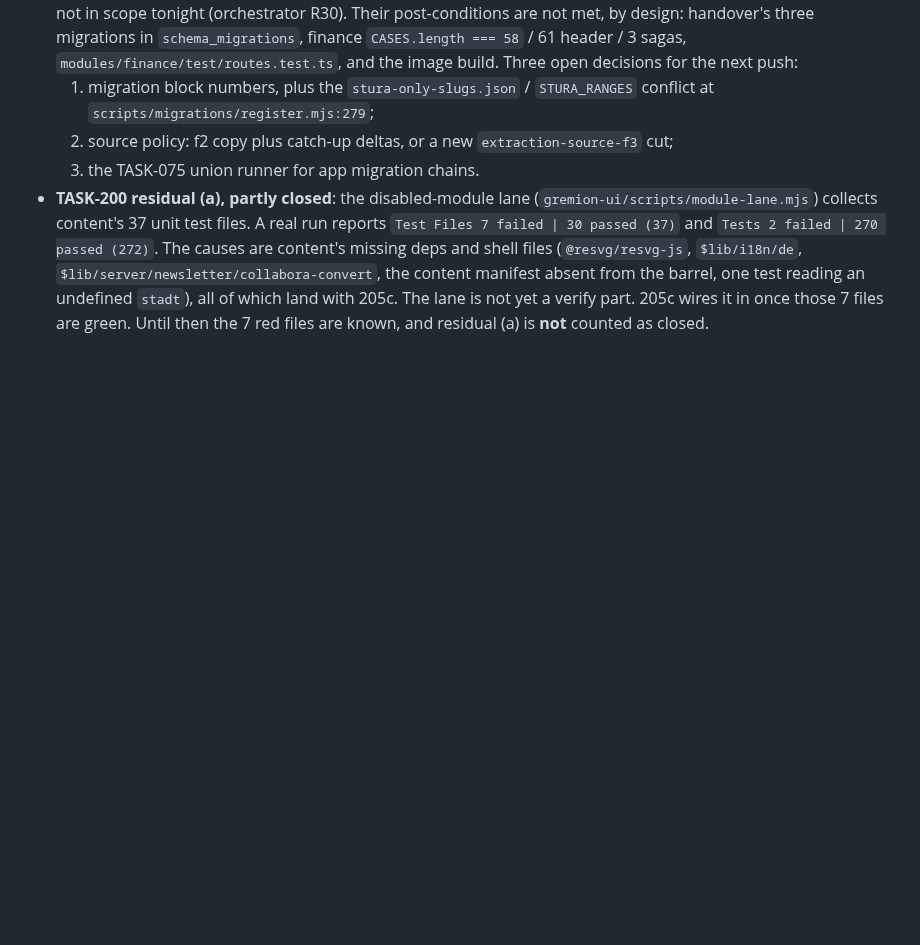
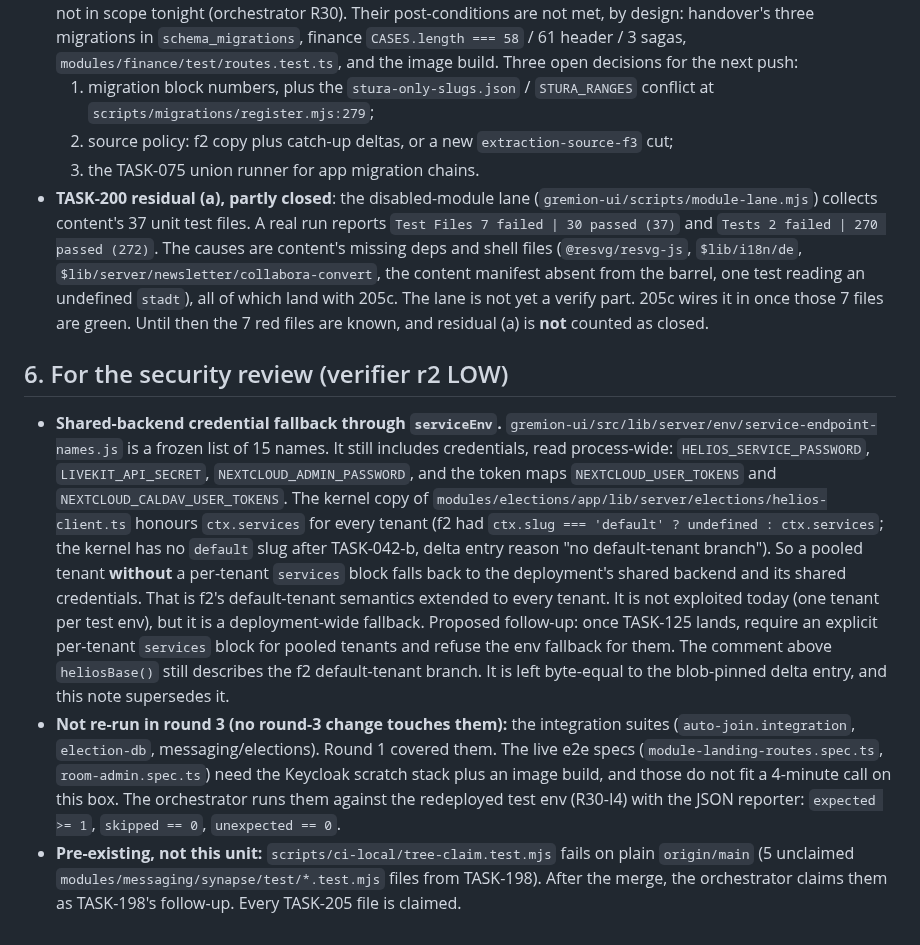
Before and after one commit to Hello-N00del/gremion, a Markdown page: docs/ops/task-205-ledger.md, the part around the change. Rendered like a GitHub page; blank space fills up the shorter version.

Commit message:
docs(ops): TASK-205 ledger records the serviceEnv shared-backend credential fallback for the security review (verifier r2 LOW)
Also names what round 3 did not re-run (integration suites, live e2e: orchestrator on the test env) and the pre-existing TASK-198 tree-claim follow-up.

```diff
--- a/docs/ops/task-205-ledger.md
+++ b/docs/ops/task-205-ledger.md
@@ -78,3 +78,27 @@ Finance (`helios/wiring.test.ts`) is 205d.
   absent from the barrel, one test reading an undefined `stadt`), all of which land with 205c. The lane is
   not yet a verify part. 205c wires it in once those 7 files are green. Until then the 7 red files are
   known, and residual (a) is **not** counted as closed.
+
+## 6. For the security review (verifier r2 LOW)
+
+- **Shared-backend credential fallback through `serviceEnv`.** `gremion-ui/src/lib/server/env/service-endpoint-names.js`
+  is a frozen list of 15 names. It still includes credentials, read process-wide: `HELIOS_SERVICE_PASSWORD`,
+  `LIVEKIT_API_SECRET`, `NEXTCLOUD_ADMIN_PASSWORD`, and the token maps `NEXTCLOUD_USER_TOKENS` and
+  `NEXTCLOUD_CALDAV_USER_TOKENS`. The kernel copy of
+  `modules/elections/app/lib/server/elections/helios-client.ts` honours `ctx.services` for every tenant (f2
+  had `ctx.slug === 'default' ? undefined : ctx.services`; the kernel has no `default` slug after TASK-042-b,
+  delta entry reason "no default-tenant branch"). So a pooled tenant **without** a per-tenant `services`
+  block falls back to the deployment's shared backend and its shared credentials. That is f2's
+  default-tenant semantics extended to every tenant. It is not exploited today (one tenant per test env), but
+  it is a deployment-wide fallback. Proposed follow-up: once TASK-125 lands, require an explicit per-tenant
+  `services` block for pooled tenants and refuse the env fallback for them. The comment above `heliosBase()`
+  still describes the f2 default-tenant branch. It is left byte-equal to the blob-pinned delta entry, and
+  this note supersedes it.
+- **Not re-run in round 3 (no round-3 change touches them):** the integration suites (`auto-join.integration`,
+  `election-db`, messaging/elections). Round 1 covered them. The live e2e specs (`module-landing-routes.spec.ts`,
+  `room-admin.spec.ts`) need the Keycloak scratch stack plus an image build, and those do not fit a 4-minute
+  call on this box. The orchestrator runs them against the redeployed test env (R30-I4) with the JSON reporter:
+  `expected >= 1`, `skipped == 0`, `unexpected == 0`.
+- **Pre-existing, not this unit:** `scripts/ci-local/tree-claim.test.mjs` fails on plain `origin/main` (5
+  unclaimed `modules/messaging/synapse/test/*.test.mjs` files from TASK-198). After the merge, the
+  orchestrator claims them as TASK-198's follow-up. Every TASK-205 file is claimed.
```
